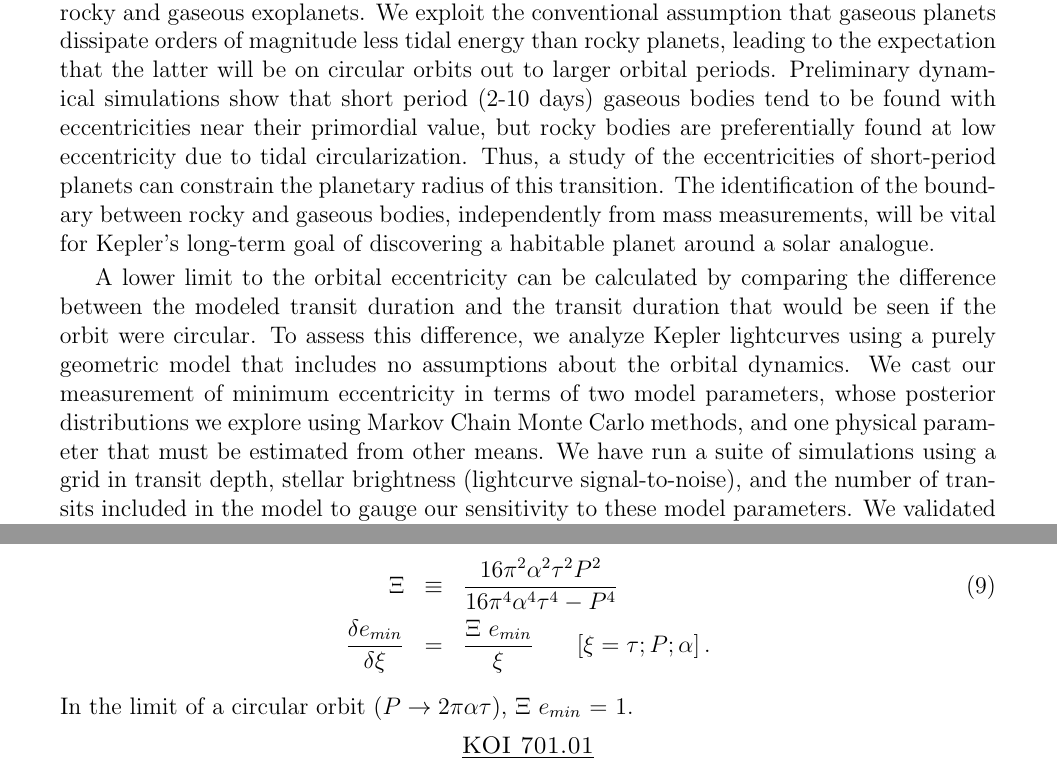
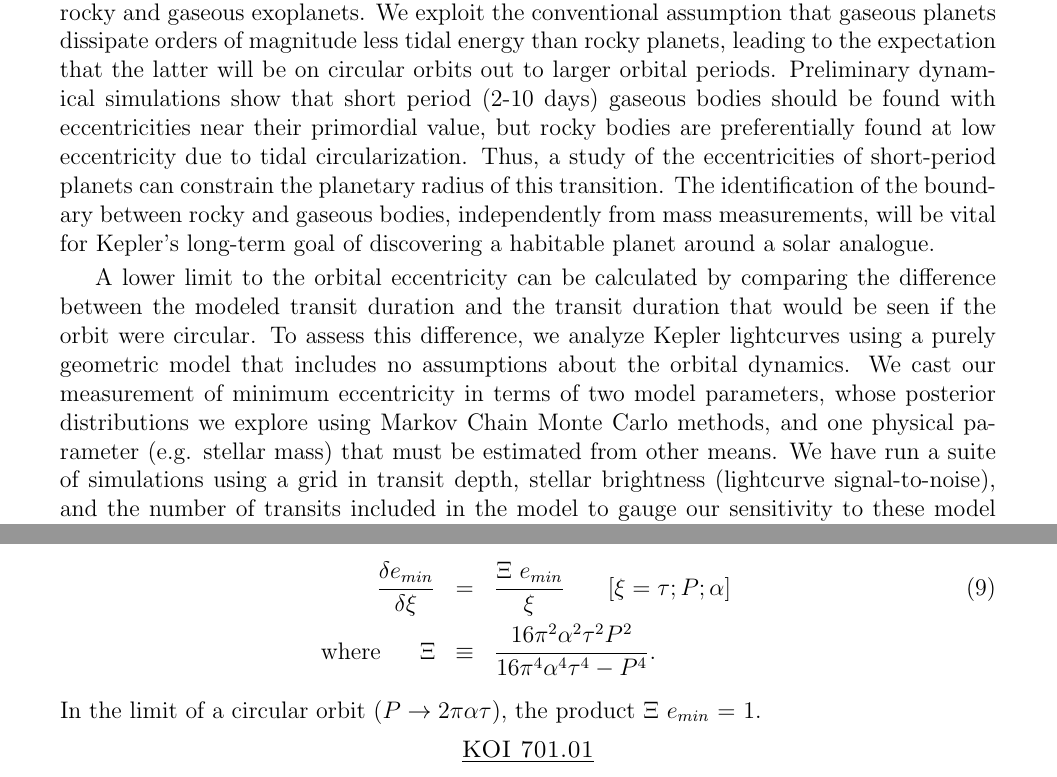
Before and after one commit to acbecker/SSO13, a LaTeX document (draft3.tex, which reads description.tex, summary.tex): two parts of pages 1 and 8 of 21, joined at a grey line, cut so that both start at the same text. Compiled offline with pdfLaTeX.

Commit message:
Fixing equation 9

```diff
--- a/description.tex
+++ b/description.tex
@@ -456,12 +456,12 @@ stellar radius) $\alpha$.  The uncertainty in $e_{min}$ scales as
 below for all 3 parameters:
 
 \begin{eqnarray}
-\Xi & \equiv & \frac{16 \pi^{2} \alpha^{2} \tau^{2} P^{2}}{16 \pi^{4} \alpha^{4} \tau^{4} - P^{4}} \\
-\frac{\delta e_{min}}{\delta \xi} & = & \frac{\Xi~e_{min}}{\xi} ~~~~~ \left[\xi = \tau; P; \alpha \right].\nonumber
+\frac{\delta e_{min}}{\delta \xi} & = & \frac{\Xi~e_{min}}{\xi} ~~~~~ \left[\xi = \tau; P; \alpha \right] \\
+{\rm where}~~~~~\Xi & \equiv & \frac{16 \pi^{2} \alpha^{2} \tau^{2} P^{2}}{16 \pi^{4} \alpha^{4} \tau^{4} - P^{4}}.\nonumber
 \label{eq-emin3}
 \end{eqnarray}
 In the limit of a circular orbit ($P \rightarrow 2 \pi \alpha \tau$),
-$\Xi~e_{min}$ = 1.
+the product $\Xi~e_{min}$ = 1.
 
 \medskip
 {\centerline{\ub{\sc KOI 701.01}}}
--- a/summary.tex
+++ b/summary.tex
@@ -2,8 +2,8 @@
 
 \centerline{\bf Exploring the Critical Radius Between mini-Neptunes and super-Earths using Kepler} \medskip
 
-We propose to combine a Bayesian reanalysis of short-period Kepler exoplanet transits with standard models of tidal theory in order to identify the planetary radius that separates rocky and gaseous exoplanets. We exploit the conventional assumption that gaseous planets dissipate orders of magnitude less tidal energy than rocky planets, leading to the expectation that the latter will be on circular orbits out to larger orbital periods. Preliminary dynamical simulations show that short period (2-10 days) gaseous bodies tend to be found with eccentricities near their primordial value, but rocky bodies are preferentially found at low eccentricity due to tidal circularization.  Thus, a study of the eccentricities of short-period planets can constrain the planetary radius of this transition.  The identification of the boundary between rocky and gaseous bodies, independently from mass measurements, will be vital for Kepler's long-term goal of discovering a habitable planet around a solar analogue.
+We propose to combine a Bayesian reanalysis of short-period Kepler exoplanet transits with standard models of tidal theory in order to identify the planetary radius that separates rocky and gaseous exoplanets. We exploit the conventional assumption that gaseous planets dissipate orders of magnitude less tidal energy than rocky planets, leading to the expectation that the latter will be on circular orbits out to larger orbital periods. Preliminary dynamical simulations show that short period (2-10 days) gaseous bodies should be found with eccentricities near their primordial value, but rocky bodies are preferentially found at low eccentricity due to tidal circularization.  Thus, a study of the eccentricities of short-period planets can constrain the planetary radius of this transition.  The identification of the boundary between rocky and gaseous bodies, independently from mass measurements, will be vital for Kepler's long-term goal of discovering a habitable planet around a solar analogue.
 
-A lower limit to the orbital eccentricity can be calculated by comparing the difference between the modeled transit duration and the transit duration that would be seen if the orbit were circular.  To assess this difference, we analyze Kepler lightcurves using a purely geometric model that includes no assumptions about the orbital dynamics.  We cast our measurement of minimum eccentricity in terms of two model parameters, whose posterior distributions we explore using Markov Chain Monte Carlo methods, and one physical parameter that must be estimated from other means.  We have run a suite of simulations using a grid in transit depth, stellar brightness (lightcurve signal-to-noise), and the number of transits included in the model to gauge our sensitivity to these model parameters.  We validated this method on the confirmed exoplanet system Kepler 62-b, and successfully recovered the published results and expected parameter uncertainties. We propose here to extend this analysis to an ensemble of 890+ KOIs that have been selected based upon their Kepler-reported periods and planetary radius.  This reanalysis will enable the first measurements of the boundary between gaseous and rocky exoplanets, as well as of tidal dissipation as a function of planetary radius.
+A lower limit to the orbital eccentricity can be calculated by comparing the difference between the modeled transit duration and the transit duration that would be seen if the orbit were circular.  To assess this difference, we analyze Kepler lightcurves using a purely geometric model that includes no assumptions about the orbital dynamics.  We cast our measurement of minimum eccentricity in terms of two model parameters, whose posterior distributions we explore using Markov Chain Monte Carlo methods, and one physical parameter (e.g. stellar mass) that must be estimated from other means.  We have run a suite of simulations using a grid in transit depth, stellar brightness (lightcurve signal-to-noise), and the number of transits included in the model to gauge our sensitivity to these model parameters.  We validated this method on the confirmed exoplanet system Kepler 62-b, and successfully recovered the published results and expected parameter uncertainties. We propose here to extend this analysis to an ensemble of 890+ KOIs that have been selected based upon their Kepler-reported periods and planetary radius.  This reanalysis will enable the first measurements of the boundary between gaseous and rocky exoplanets, as well as of tidal dissipation as a function of planetary radius.
 
 This project spans the fields of high-performance computation, statistical modeling of experimental data, celestial mechanics, and tidal dynamics, which will make it a valuable contribution to the field of exoplanet studies.  We will release code and data using open-source collaboration tools, and help to guide the adoption of reproducible research standards by releasing interactive analysis packages as part of our publication process.
```
Also changed, not shown: description.tex (4 more changed lines).
